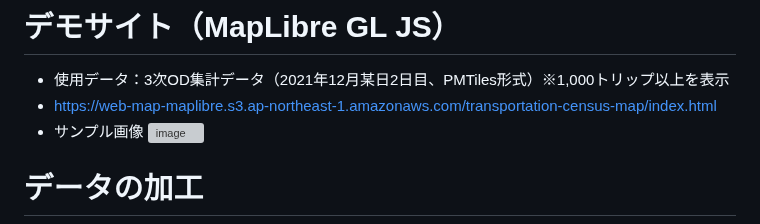
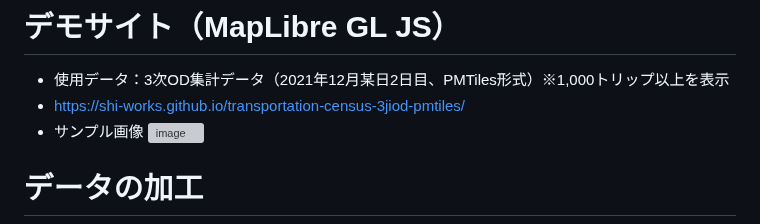
Before and after one commit to shi-works/transportation-census-3jiod-pmtiles, a Markdown page: README.md, the part around the change. Rendered like a GitHub page; grey boxes are pictures that could not be loaded.

```diff
--- a/README.md
+++ b/README.md
@@ -4,7 +4,7 @@
 
 # デモサイト（MapLibre GL JS）
 - 使用データ：3次OD集計データ（2021年12月某日2日目、PMTiles形式）※1,000トリップ以上を表示
-- https://web-map-maplibre.s3.ap-northeast-1.amazonaws.com/transportation-census-map/index.html
+- https://shi-works.github.io/transportation-census-3jiod-pmtiles/
 - サンプル画像
 ![image](https://user-images.githubusercontent.com/71203808/232016307-b0e54eb0-0108-4e31-9ee9-4ef519ba187f.png)
 
```
